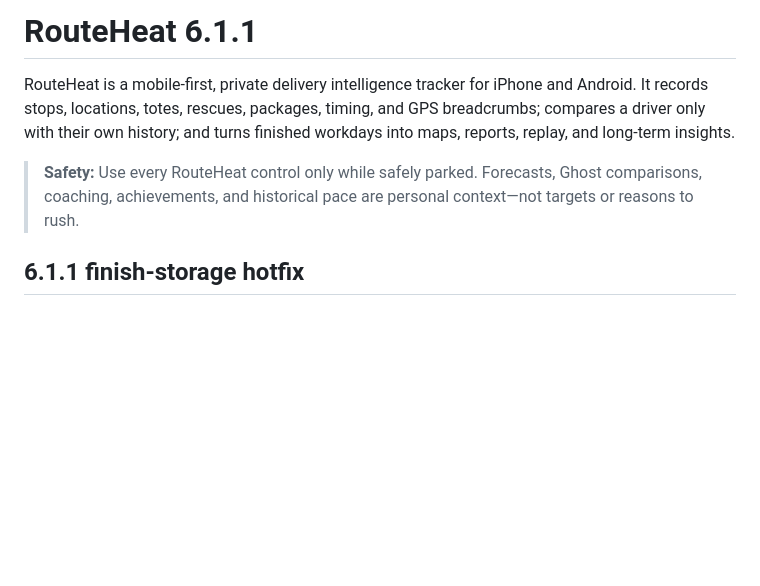
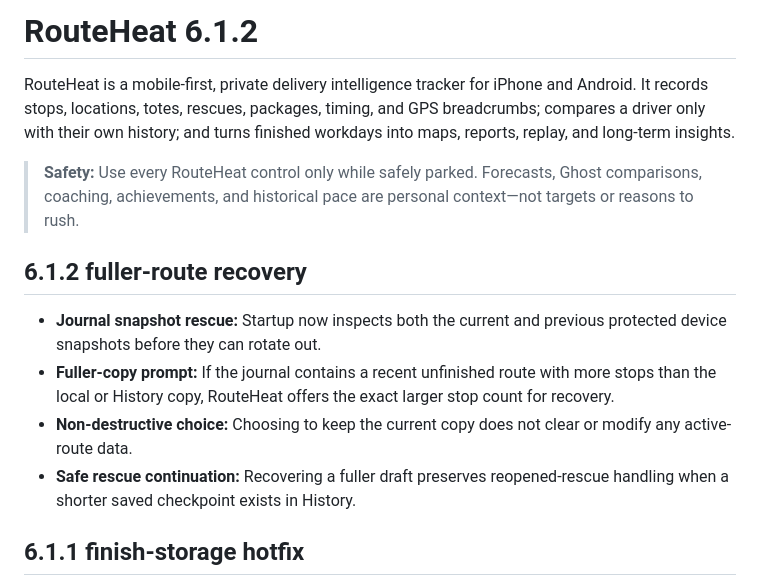
Before and after one commit to John1017rm/RouteHeat, a Markdown page: README.md, the part around the change. GitHub-like rendering; blank space fills up the shorter version.

Commit message:
Document fuller-route journal recovery

```diff
--- a/README.md
+++ b/README.md
@@ -1,8 +1,15 @@
-# RouteHeat 6.1.1
+# RouteHeat 6.1.2
 
 RouteHeat is a mobile-first, private delivery intelligence tracker for iPhone and Android. It records stops, locations, totes, rescues, packages, timing, and GPS breadcrumbs; compares a driver only with their own history; and turns finished workdays into maps, reports, replay, and long-term insights.
 
 > **Safety:** Use every RouteHeat control only while safely parked. Forecasts, Ghost comparisons, coaching, achievements, and historical pace are personal context—not targets or reasons to rush.
+
+## 6.1.2 fuller-route recovery
+
+- **Journal snapshot rescue:** Startup now inspects both the current and previous protected device snapshots before they can rotate out.
+- **Fuller-copy prompt:** If the journal contains a recent unfinished route with more stops than the local or History copy, RouteHeat offers the exact larger stop count for recovery.
+- **Non-destructive choice:** Choosing to keep the current copy does not clear or modify any active-route data.
+- **Safe rescue continuation:** Recovering a fuller draft preserves reopened-rescue handling when a shorter saved checkpoint exists in History.
 
 ## 6.1.1 finish-storage hotfix
 
```
